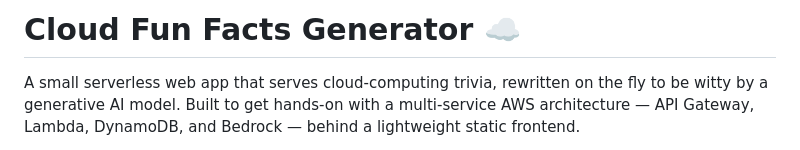
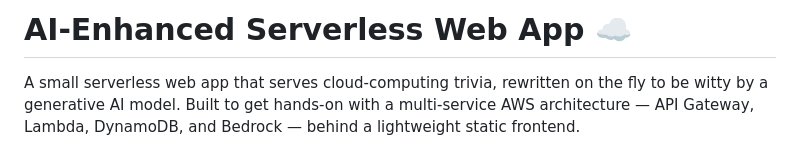
Before and after one commit to mikhael-fourie/AWS-Cloud-Fun-Facts-Generator, a Markdown page: README.md, the part around the change. GitHub-like rendering.

Commit message:
Change project title to 'AI-Enhanced Serverless Web App'
Updated project title to reflect AI enhancements.

```diff
--- a/README.md
+++ b/README.md
@@ -1,4 +1,4 @@
-# Cloud Fun Facts Generator ☁️
+# AI-Enhanced Serverless Web App ☁️
 
 A small serverless web app that serves cloud-computing trivia, rewritten on the fly to be witty by a generative AI model. Built to get hands-on with a multi-service AWS architecture — API Gateway, Lambda, DynamoDB, and Bedrock — behind a lightweight static frontend.
 
```
